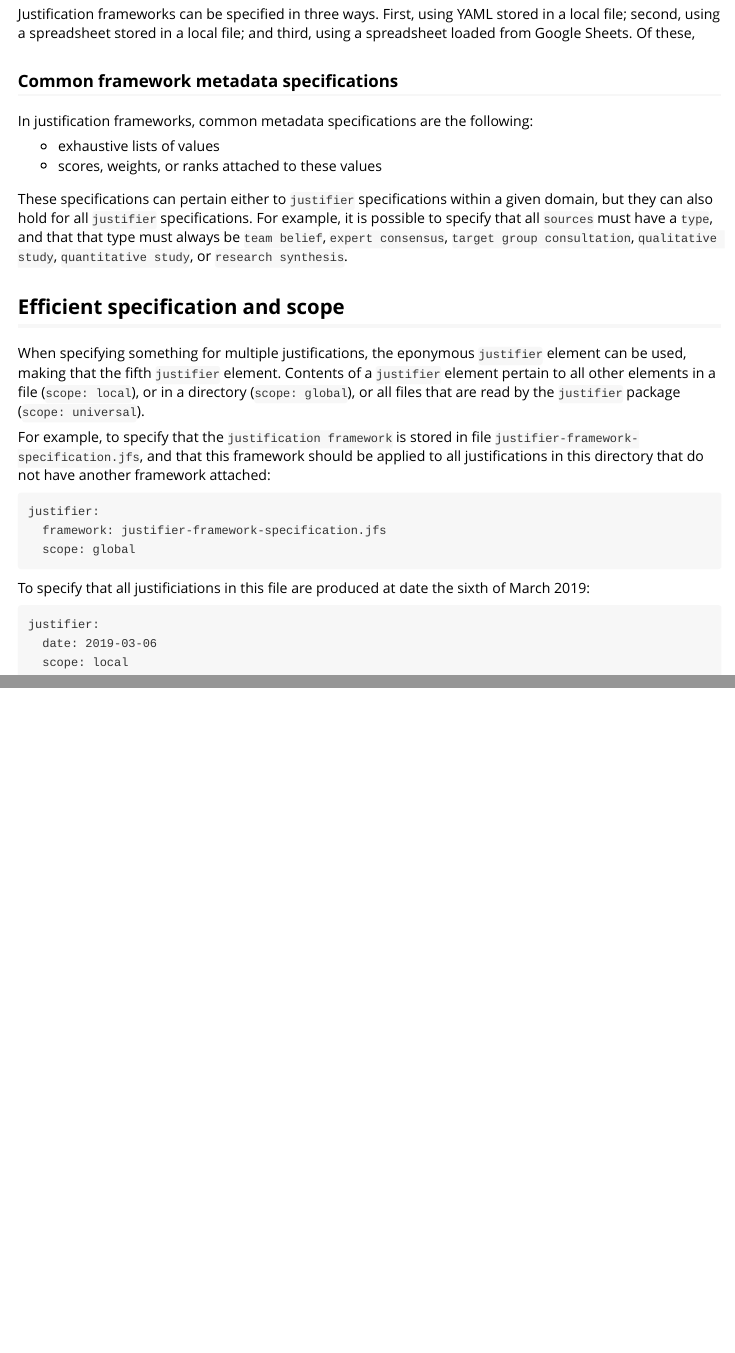
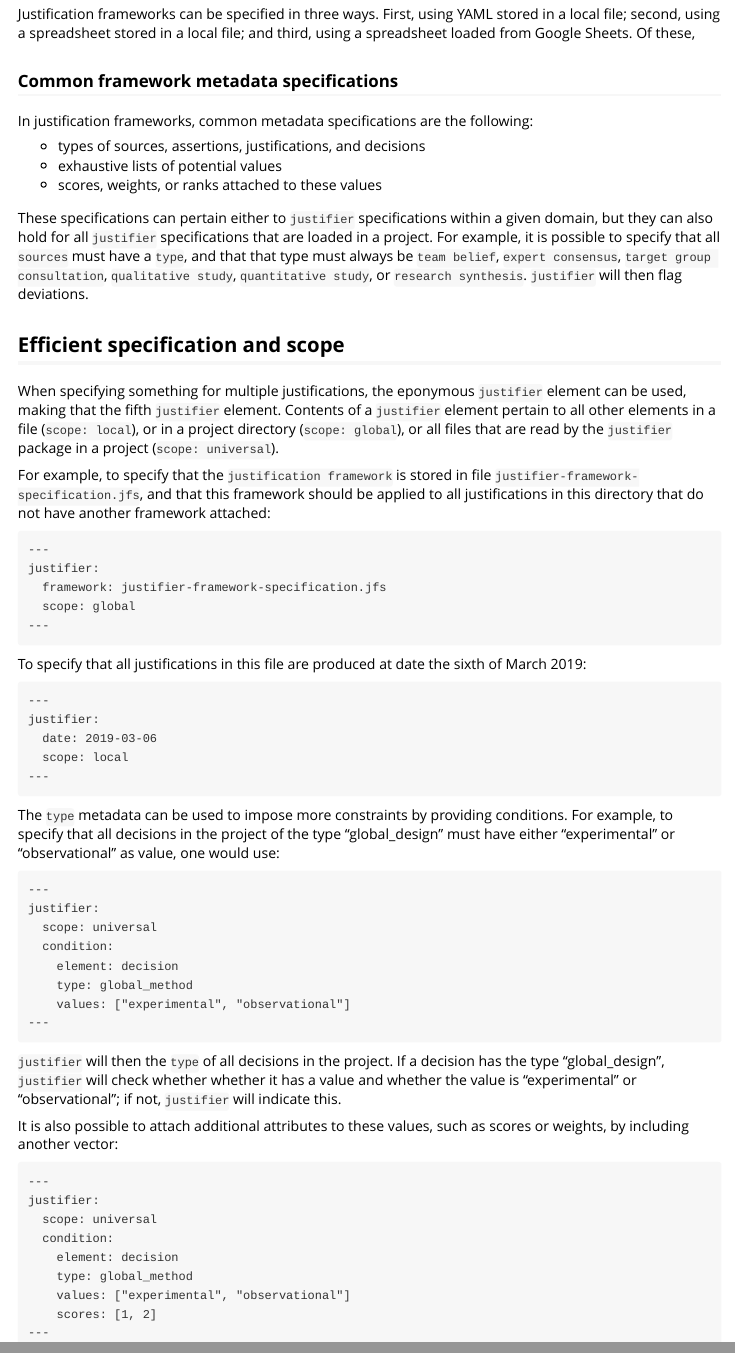
Before and after one commit to Matherion/justifier, an R Markdown document (vignettes/general-introduction-to-justifier.Rmd): the page in a window 1100 px wide, from 1640 px down, and a second part further down, joined at a grey line. Rendered offline with R 4.5, knitr and Pandoc, with nearby package versions.

Commit message:
Trying to get to the vignettes for testing

````diff
--- a/vignettes/general-introduction-to-justifier.Rmd
+++ b/vignettes/general-introduction-to-justifier.Rmd
@@ -51,27 +51,61 @@ Justification frameworks can be specified in three ways. First, using YAML store
 
 In justification frameworks, common metadata specifications are the following:
 
-- exhaustive lists of values
+- types of sources, assertions, justifications, and decisions
+- exhaustive lists of potential values
 - scores, weights, or ranks attached to these values
 
-These specifications can pertain either to `justifier` specifications within a given domain, but they can also hold for all `justifier` specifications. For example, it is possible to specify that all `sources` must have a `type`, and that that type must always be `team belief`, `expert consensus`, `target group consultation`, `qualitative study`, `quantitative study`, or `research synthesis`.
+These specifications can pertain either to `justifier` specifications within a given domain, but they can also hold for all `justifier` specifications that are loaded in a project. For example, it is possible to specify that all `sources` must have a `type`, and that that type must always be `team belief`, `expert consensus`, `target group consultation`, `qualitative study`, `quantitative study`, or `research synthesis`. `justifier` will then flag deviations.
 
 ## Efficient specification and scope
 
-When specifying something for multiple justifications, the eponymous `justifier` element can be used, making that the fifth `justifier` element. Contents of a `justifier` element pertain to all other elements in a file (`scope: local`), or in a directory (`scope: global`), or all files that are read by the `justifier` package (`scope: universal`).
+When specifying something for multiple justifications, the eponymous `justifier` element can be used, making that the fifth `justifier` element. Contents of a `justifier` element pertain to all other elements in a file (`scope: local`), or in a project directory (`scope: global`), or all files that are read by the `justifier` package in a project (`scope: universal`).
 
 For example, to specify that the `justification framework` is stored in file `justifier-framework-specification.jfs`, and that this framework should be applied to all justifications in this directory that do not have another framework attached:
 
 ```
+---
 justifier:
   framework: justifier-framework-specification.jfs
   scope: global
+---
 ```
 
-To specify that all justificiations in this file are produced at date the sixth of March 2019:
+To specify that all justifications in this file are produced at date the sixth of March 2019:
 
 ```
+---
 justifier:
   date: 2019-03-06
   scope: local
+---
 ```
+
+The `type` metadata can be used to impose more constraints by providing conditions. For example, to specify that all decisions in the project of the type "global_design" must have either "experimental" or "observational" as value, one would use:
+
+```
+---
+justifier:
+  scope: universal
+  condition:
+    element: decision
+    type: global_method
+    values: ["experimental", "observational"]
+---
+```
+
+`justifier` will then the `type` of all decisions in the project. If a decision has the type "global_design", `justifier` will check whether whether it has a value and whether the value is "experimental" or "observational"; if not, `justifier` will indicate this.
+
+It is also possible to attach additional attributes to these values, such as scores or weights, by including another vector:
+
+```
+---
+justifier:
+  scope: universal
+  condition:
+    element: decision
+    type: global_method
+    values: ["experimental", "observational"]
+    scores: [1, 2]
+---
+```
````
Also changed, not shown: README.Rmd (+2 -3 lines), vignettes/justifier-in-intervention-development.Rmd (+7 -20 lines), 7 other files.
